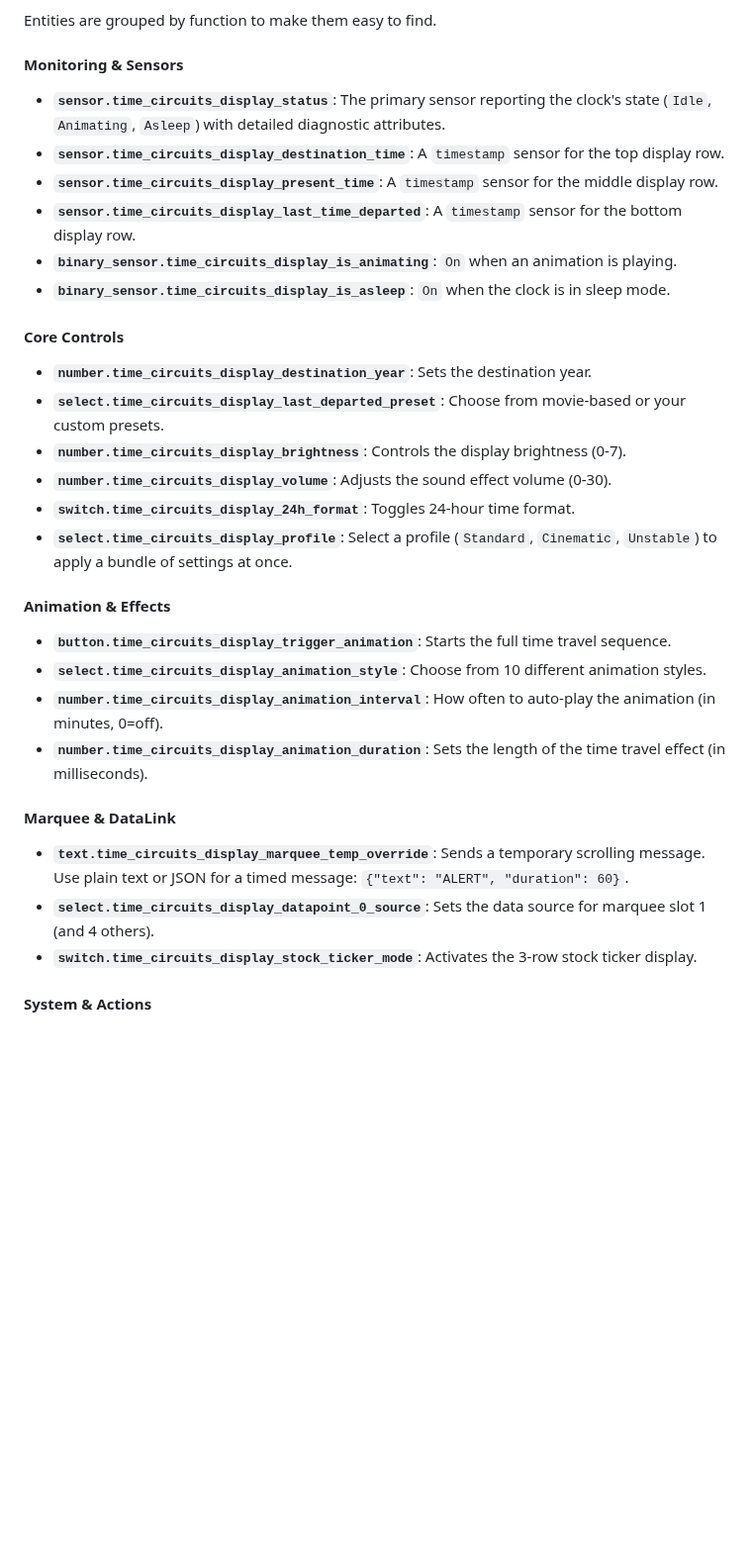
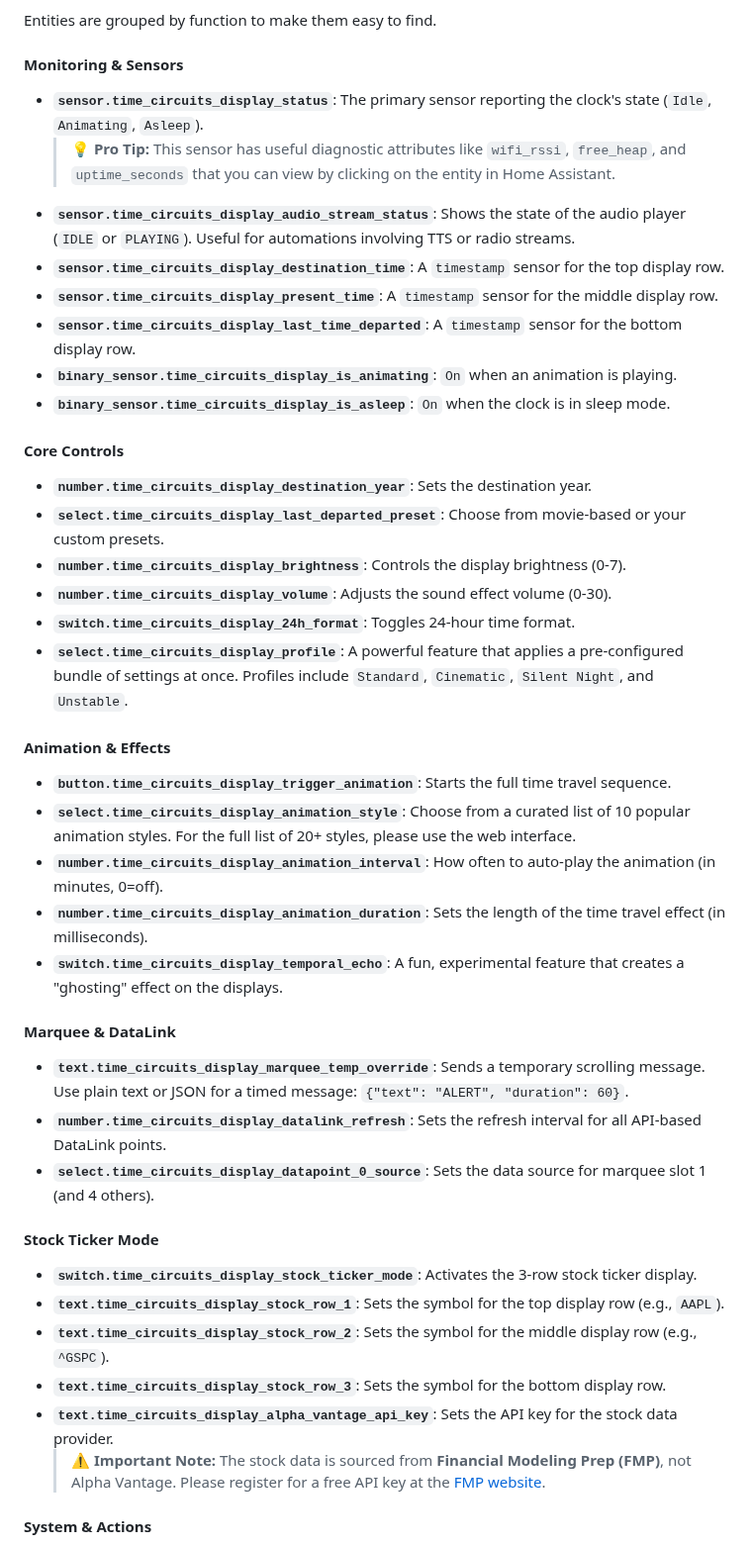
Before and after one commit to rananna/back-to-the-future-timecircuits, a Markdown page: docs/HOME_ASSISTANT.md, the part around one of its changes. Shown at 99% size. GitHub-like rendering; blank space fills up the shorter version.

```diff
--- a/docs/HOME_ASSISTANT.md
+++ b/docs/HOME_ASSISTANT.md
@@ -67,30 +67,41 @@ graph TD
 Entities are grouped by function to make them easy to find.
 
 #### **Monitoring & Sensors**
-* **`sensor.time_circuits_display_status`**: The primary sensor reporting the clock's state (`Idle`, `Animating`, `Asleep`) with detailed diagnostic attributes.
-* **`sensor.time_circuits_display_destination_time`**: A `timestamp` sensor for the top display row.
-* **`sensor.time_circuits_display_present_time`**: A `timestamp` sensor for the middle display row.
-* **`sensor.time_circuits_display_last_time_departed`**: A `timestamp` sensor for the bottom display row.
-* **`binary_sensor.time_circuits_display_is_animating`**: `On` when an animation is playing.
-* **`binary_sensor.time_circuits_display_is_asleep`**: `On` when the clock is in sleep mode.
+*   **`sensor.time_circuits_display_status`**: The primary sensor reporting the clock's state (`Idle`, `Animating`, `Asleep`).
+    > **💡 Pro Tip:** This sensor has useful diagnostic attributes like `wifi_rssi`, `free_heap`, and `uptime_seconds` that you can view by clicking on the entity in Home Assistant.
+*   **`sensor.time_circuits_display_audio_stream_status`**: Shows the state of the audio player (`IDLE` or `PLAYING`). Useful for automations involving TTS or radio streams.
+*   **`sensor.time_circuits_display_destination_time`**: A `timestamp` sensor for the top display row.
+*   **`sensor.time_circuits_display_present_time`**: A `timestamp` sensor for the middle display row.
+*   **`sensor.time_circuits_display_last_time_departed`**: A `timestamp` sensor for the bottom display row.
+*   **`binary_sensor.time_circuits_display_is_animating`**: `On` when an animation is playing.
+*   **`binary_sensor.time_circuits_display_is_asleep`**: `On` when the clock is in sleep mode.
 
 #### **Core Controls**
-* **`number.time_circuits_display_destination_year`**: Sets the destination year.
-* **`select.time_circuits_display_last_departed_preset`**: Choose from movie-based or your custom presets.
-* **`number.time_circuits_display_brightness`**: Controls the display brightness (0-7).
-* **`number.time_circuits_display_volume`**: Adjusts the sound effect volume (0-30).
-* **`switch.time_circuits_display_24h_format`**: Toggles 24-hour time format.
-* **`select.time_circuits_display_profile`**: Select a profile (`Standard`, `Cinematic`, `Unstable`) to apply a bundle of settings at once.
+*   **`number.time_circuits_display_destination_year`**: Sets the destination year.
+*   **`select.time_circuits_display_last_departed_preset`**: Choose from movie-based or your custom presets.
+*   **`number.time_circuits_display_brightness`**: Controls the display brightness (0-7).
+*   **`number.time_circuits_display_volume`**: Adjusts the sound effect volume (0-30).
+*   **`switch.time_circuits_display_24h_format`**: Toggles 24-hour time format.
+*   **`select.time_circuits_display_profile`**: A powerful feature that applies a pre-configured bundle of settings at once. Profiles include `Standard`, `Cinematic`, `Silent Night`, and `Unstable`.
 
 #### **Animation & Effects**
-* **`button.time_circuits_display_trigger_animation`**: Starts the full time travel sequence.
-* **`select.time_circuits_display_animation_style`**: Choose from 10 different animation styles.
-* **`number.time_circuits_display_animation_interval`**: How often to auto-play the animation (in minutes, 0=off).
-* **`number.time_circuits_display_animation_duration`**: Sets the length of the time travel effect (in milliseconds).
+*   **`button.time_circuits_display_trigger_animation`**: Starts the full time travel sequence.
+*   **`select.time_circuits_display_animation_style`**: Choose from a curated list of 10 popular animation styles. For the full list of 20+ styles, please use the web interface.
+*   **`number.time_circuits_display_animation_interval`**: How often to auto-play the animation (in minutes, 0=off).
+*   **`number.time_circuits_display_animation_duration`**: Sets the length of the time travel effect (in milliseconds).
+*   **`switch.time_circuits_display_temporal_echo`**: A fun, experimental feature that creates a "ghosting" effect on the displays.
 
 #### **Marquee & DataLink**
-* **`text.time_circuits_display_marquee_temp_override`**: Sends a temporary scrolling message. Use plain text or JSON for a timed message: `{"text": "ALERT", "duration": 60}`.
-* **`select.time_circuits_display_datapoint_0_source`**: Sets the data source for marquee slot 1 (and 4 others).
-* **`switch.time_circuits_display_stock_ticker_mode`**: Activates the 3-row stock ticker display.
+*   **`text.time_circuits_display_marquee_temp_override`**: Sends a temporary scrolling message. Use plain text or JSON for a timed message: `{"text": "ALERT", "duration": 60}`.
+*   **`number.time_circuits_display_datalink_refresh`**: Sets the refresh interval for all API-based DataLink points.
+*   **`select.time_circuits_display_datapoint_0_source`**: Sets the data source for marquee slot 1 (and 4 others).
+
+#### **Stock Ticker Mode**
+*   **`switch.time_circuits_display_stock_ticker_mode`**: Activates the 3-row stock ticker display.
+*   **`text.time_circuits_display_stock_row_1`**: Sets the symbol for the top display row (e.g., `AAPL`).
+*   **`text.time_circuits_display_stock_row_2`**: Sets the symbol for the middle display row (e.g., `^GSPC`).
+*   **`text.time_circuits_display_stock_row_3`**: Sets the symbol for the bottom display row.
+*   **`text.time_circuits_display_alpha_vantage_api_key`**: Sets the API key for the stock data provider.
+    > ⚠️ **Important Note:** The stock data is sourced from **Financial Modeling Prep (FMP)**, not Alpha Vantage. Please register for a free API key at the [FMP website](https://site.financialmodelingprep.com/developer/docs).
 
 #### **System & Actions**
```
Also changed, not shown: other parts of docs/HOME_ASSISTANT.md (+30 -20 lines), docs/DEVELOPMENT.md (+2 -1 lines), docs/USAGE.md (+19 -8 lines).
